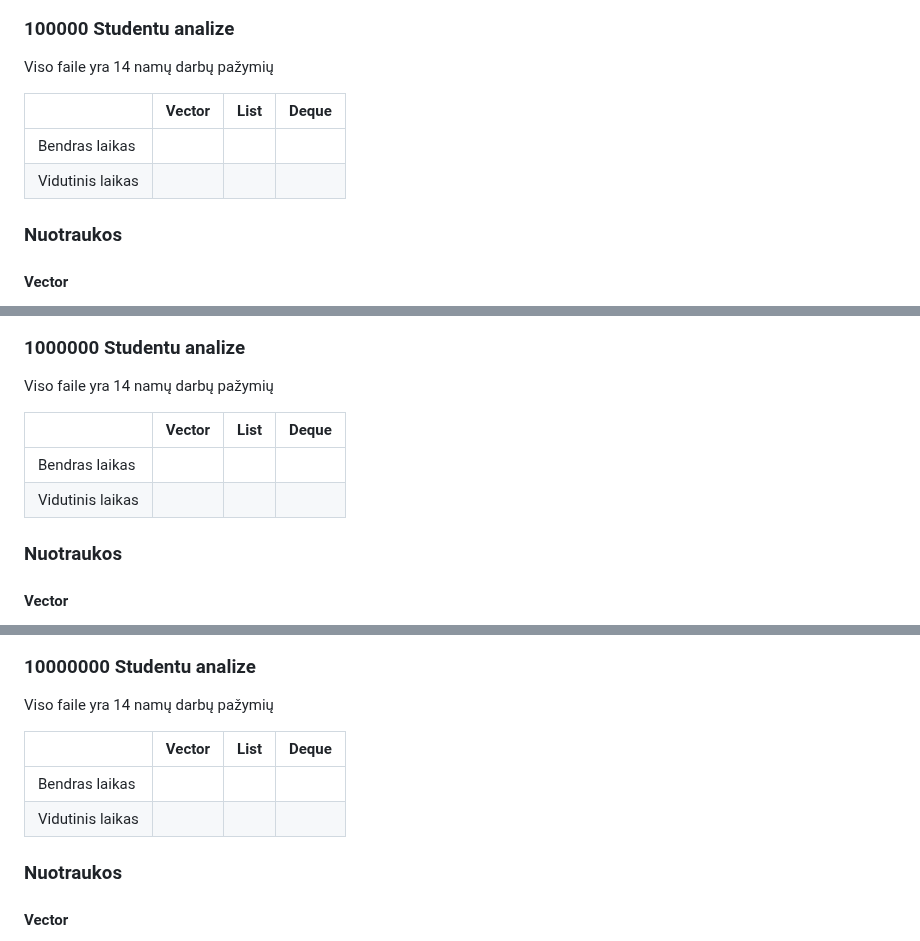
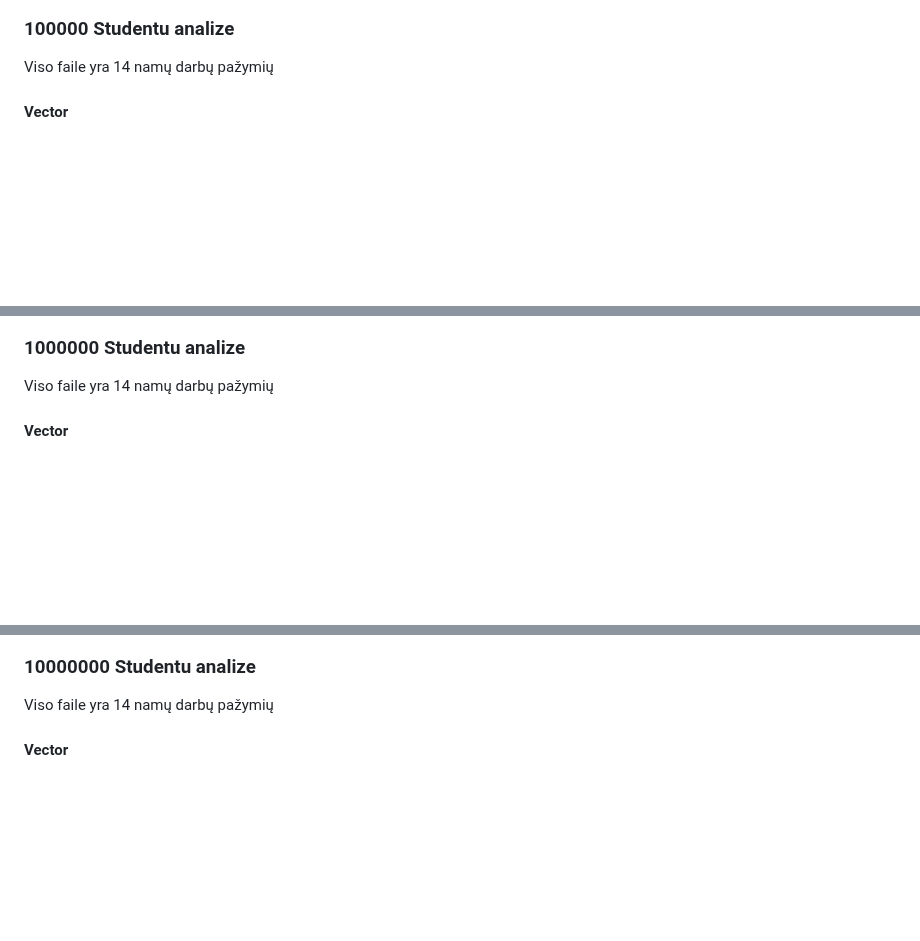
Before and after one commit to Nerius123/OOP_v2, a Markdown page: README.md, 3 parts joined by grey strips. GitHub-like rendering; blank space fills up the shorter version.

```diff
--- a/README.md
+++ b/README.md
@@ -353,12 +335,5 @@ Viso faile yra 14 namų darbų pažymių
 
 Viso faile yra 14 namų darbų pažymių
 
-|                  |    Vector |      List |     Deque |
-| :--------------- | --------: | --------: | --------: |
-| Bendras laikas   |   |   |   |
-| Vidutinis laikas |   |   |   |
-
-### Nuotraukos
-
 #### Vector
 
@@ -382,12 +351,5 @@ Viso faile yra 14 namų darbų pažymių
 
 Viso faile yra 14 namų darbų pažymių
 
-|                  |    Vector |      List |     Deque |
-| :--------------- | --------: | --------: | --------: |
-| Bendras laikas   |   |   |   |
-| Vidutinis laikas |   |   |   |
-
-### Nuotraukos
-
 #### Vector
 
@@ -411,12 +367,5 @@ Viso faile yra 14 namų darbų pažymių
 
 Viso faile yra 14 namų darbų pažymių
 
-|                  |    Vector |      List |     Deque |
-| :--------------- | --------: | --------: | --------: |
-| Bendras laikas   |   |   |   |
-| Vidutinis laikas |   |   |   |
-
-### Nuotraukos
-
 #### Vector
 
```
Also changed, not shown: other parts of README.md (+123 -142 lines).
